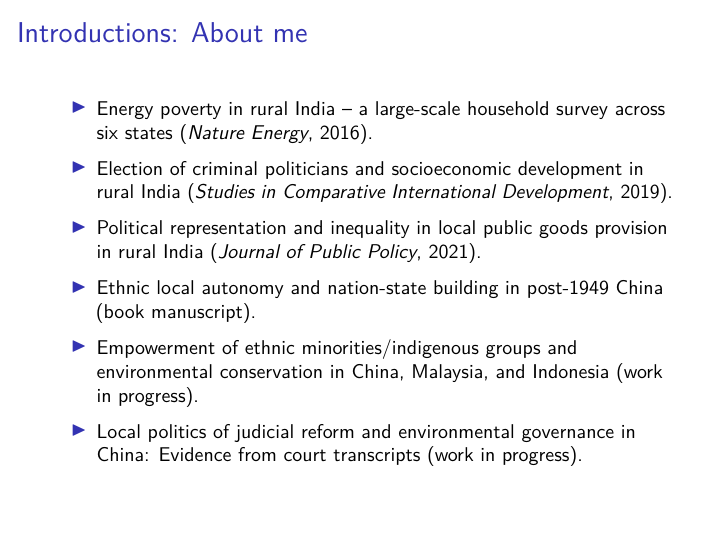
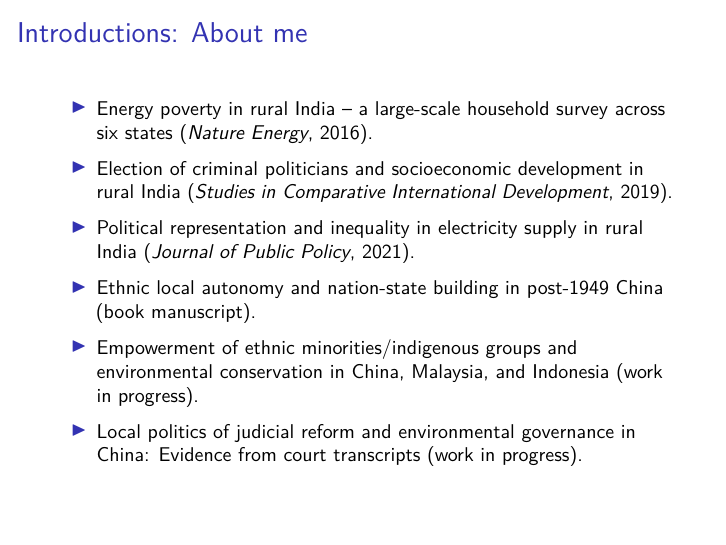
Before and after one commit to ccheng11/MY410, an R Markdown document (Week 2/Week 2 Puzzles.Rmd): page 4 of 17. Rendered offline with R 4.5, knitr and Pandoc, then LaTeX, with nearby package versions.

Commit message:
Update Week 2 Puzzles.Rmd

```diff
--- a/Week 2/Week 2 Puzzles.Rmd
+++ b/Week 2/Week 2 Puzzles.Rmd
@@ -46,7 +46,7 @@ fontsize: 10pt
 \begin{itemize}
   \item Energy poverty in rural India -- a large-scale household survey across six states (\textit{Nature Energy}, 2016).
   \item Election of criminal politicians and socioeconomic development in rural India (\textit{Studies in Comparative International Development}, 2019).
-  \item Political representation and inequality in local public goods provision in rural India (\textit{Journal of Public Policy}, 2021).
+  \item Political representation and inequality in electricity supply in rural India (\textit{Journal of Public Policy}, 2021).
   \item Ethnic local autonomy and nation-state building in post-1949 China (book manuscript).
   \item Empowerment of ethnic minorities/indigenous groups and environmental conservation in China, Malaysia, and Indonesia (work in progress).
   \item Local politics of judicial reform and environmental governance in China: Evidence from court transcripts (work in progress).
```
